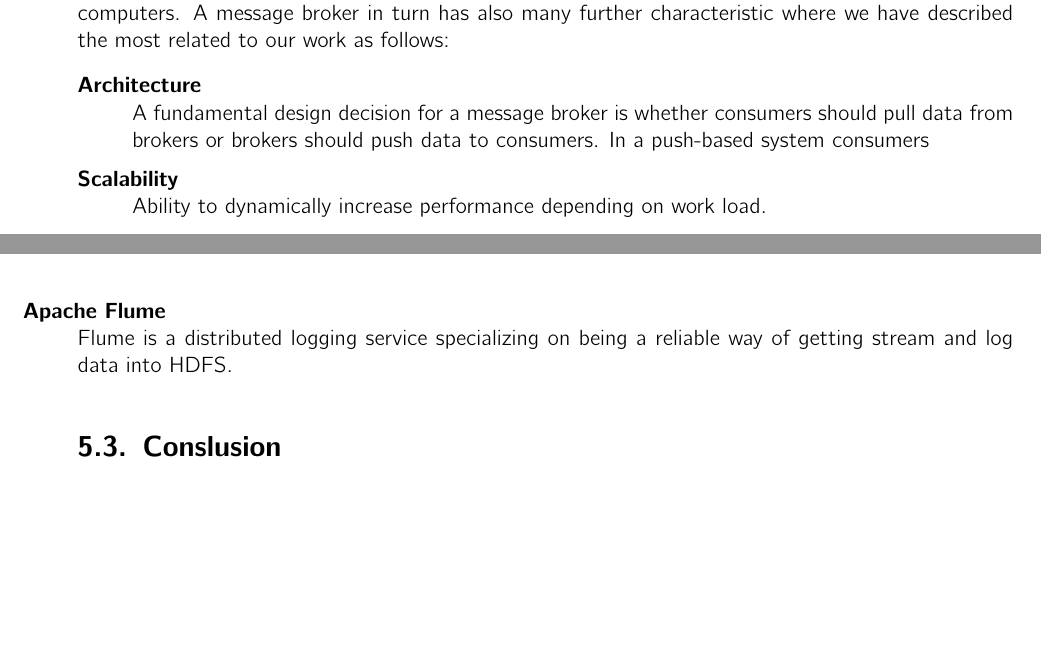
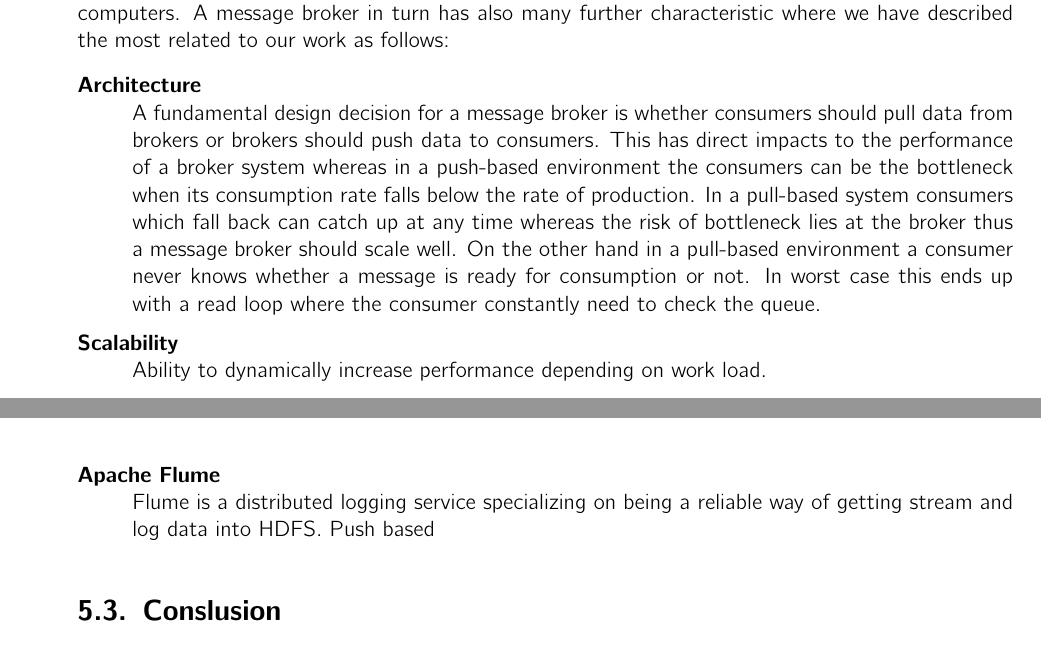
Before and after one commit to hmb-ba/doc, a LaTeX thesis (documentation.tex, which reads broker_survey.tex, introduction_messaging.tex): two parts of pages 10 and 22 of 30 before the commit and two parts of pages 10 and 23 of 31 after it, joined at a grey line, cut so that both start at the same text, the shorter picture padded with empty space. Compiled offline with pdfLaTeX.

Commit message:
describe architecture characteristic of broker

```diff
--- a/broker_survey.tex
+++ b/broker_survey.tex
@@ -103,8 +103,9 @@ distributed stream processing using EC2. \\
     \item [Kastrell] \hfill \\
     {}
     \item [Apache Flume] \hfill \\
-    {Flume is a distributed logging service specializing on being a reliable way of getting stream and log data into HDFS.}
-\end{description. Push based.}
+    {Flume is a distributed logging service specializing on being a reliable way
+    of getting stream and log data into HDFS. Push based}
+\end{description}
 
 \section{Conslusion}
 
--- a/introduction_messaging.tex
+++ b/introduction_messaging.tex
@@ -196,9 +196,16 @@ characteristic where we have described the most related to our work as follows:
 \begin{description}
     \item [Architecture] \hfill \\
     { A fundamental design decision for a message broker is whether consumers
-    should pull data from brokers or brokers should push data to consumers. In a
-push-based system consumers  }
-        \item [Scalability] \hfill \\
+    should pull data from brokers or brokers should push data to consumers. This
+has direct impacts to the performance of a broker system whereas in a push-based
+environment the consumers can be the bottleneck when its consumption rate falls
+below the rate of production. In a pull-based system consumers which fall back
+can catch up at any time whereas the risk of bottleneck lies at the broker thus
+ a message broker should scale well. On the other hand in a pull-based
+ environment a consumer never knows whether a message is ready for consumption
+ or not. In worst case this ends up with a read loop where the consumer
+ constantly need to check the queue. }
+    \item [Scalability] \hfill \\
     {Ability to dynamically increase performance depending on work load.  }
     \item [Latency]\hfill \\
     {Elapsed time it takes to process a single message for consumption.  }
```
Also changed, not shown: introduction_messaging.tex (1 more changed lines).
